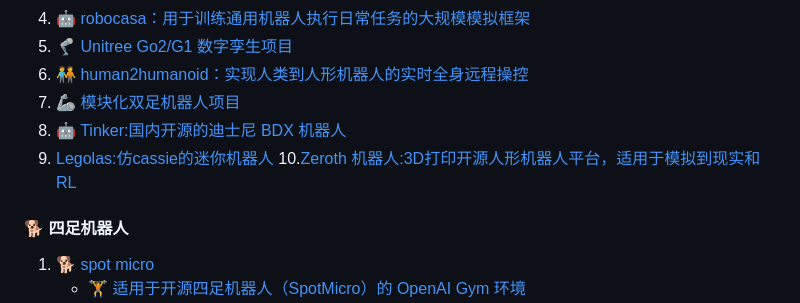
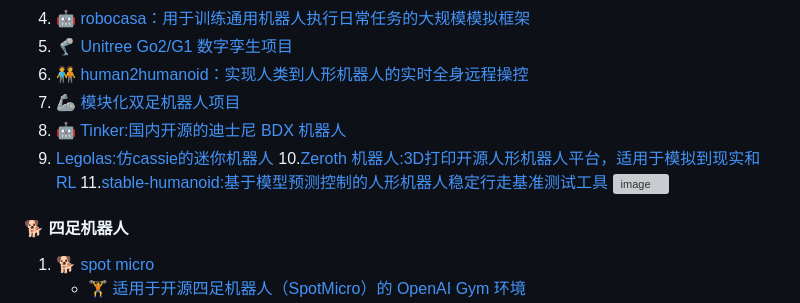
Before and after one commit to xiongy24/xiongy24.github.io, a Markdown page: README.md, the part around the change. Drawn GitHub-style; grey boxes are pictures that could not be loaded.

```diff
--- a/README.md
+++ b/README.md
@@ -97,7 +97,10 @@
 7. 🦾 [模块化双足机器人项目](https://github.com/makerforgetech/modular-biped)
 8. 🤖 [Tinker:国内开源的迪士尼 BDX 机器人](https://github.com/Yuexuan9/Tinker)
 9. [Legolas:仿cassie的迷你机器人](https://github.com/daviddoo02/Legolas-an-open-source-biped)
-   10.[Zeroth 机器人:3D打印开源人形机器人平台，适用于模拟到现实和RL](https://github.com/zeroth-robotics/zeroth-bot)
+10.[Zeroth 机器人:3D打印开源人形机器人平台，适用于模拟到现实和RL](https://github.com/zeroth-robotics/zeroth-bot)
+11.[stable-humanoid:基于模型预测控制的人形机器人稳定行走基准测试工具](https://github.com/ouazzmoh/stable-humanoid)
+   ![image](https://github.com/user-attachments/assets/c2d8c808-acf4-4da1-8875-8d736637c4c6)
+
 
 #### 🐕 四足机器人
 
```
